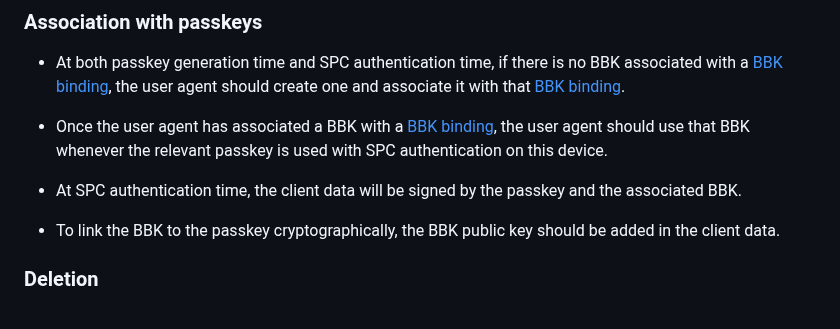
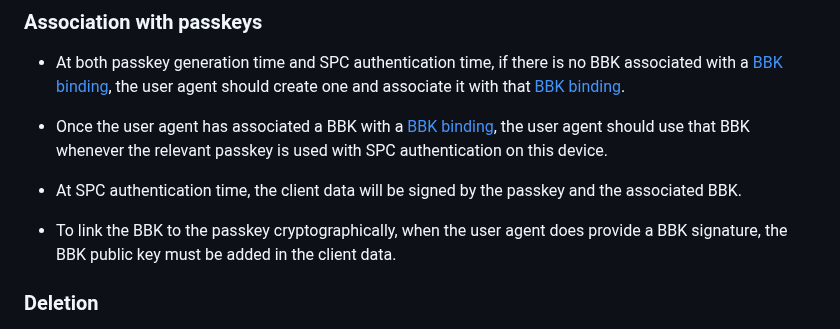
Before and after one commit to w3c/secure-payment-confirmation, a Markdown page: bbk-requirements.md, the part around the change. GitHub-like rendering.

Commit message:
Updated statement about BBK key in client data per feedback.

```diff
--- a/bbk-requirements.md
+++ b/bbk-requirements.md
@@ -52,7 +52,7 @@ specification, nor has it been implemented in Chrome.
 
 * At SPC authentication time, the client data will be signed by the passkey and the associated BBK.
 
-* To link the BBK to the passkey cryptographically, the BBK public key should be added in the client data.
+* To link the BBK to the passkey cryptographically, when the user agent does provide a BBK signature, the BBK public key must be added in the client data.
 
 ### Deletion
 
```
